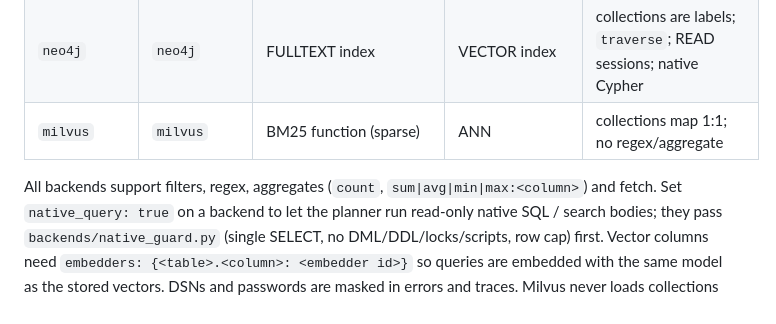
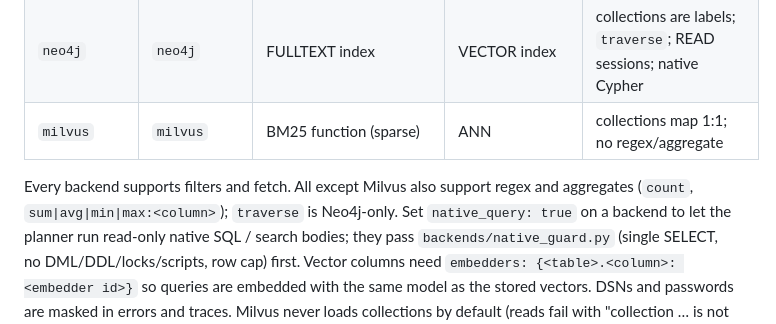
Before and after one commit to ajwallacemusic/agentic-search, a Markdown page: README.md, the part around the change. Drawn GitHub-style.

Commit message:
docs: correct backend capability sentence; record Plan 3 final-review deferrals
Co-Authored-By: Claude Opus 5.5 <noreply@anthropic.com>

```diff
--- a/README.md
+++ b/README.md
@@ -68,7 +68,8 @@ Or from YAML: `from agentic_search.config import load_harness`. The spec §7 sho
 | `neo4j` | `neo4j` | FULLTEXT index | VECTOR index | collections are labels; `traverse`; READ sessions; native Cypher |
 | `milvus` | `milvus` | BM25 function (sparse) | ANN | collections map 1:1; no regex/aggregate |
 
-All backends support filters, regex, aggregates (`count`, `sum|avg|min|max:<column>`) and fetch.
+Every backend supports filters and fetch. All except Milvus also support regex and aggregates
+(`count`, `sum|avg|min|max:<column>`); `traverse` is Neo4j-only.
 Set `native_query: true` on a backend to let the planner run read-only native SQL / search bodies;
 they pass `backends/native_guard.py` (single SELECT, no DML/DDL/locks/scripts, row cap) first.
 Vector columns need `embedders: {<table>.<column>: <embedder id>}` so queries are embedded with the
```
Also changed, not shown: 1 other file.
